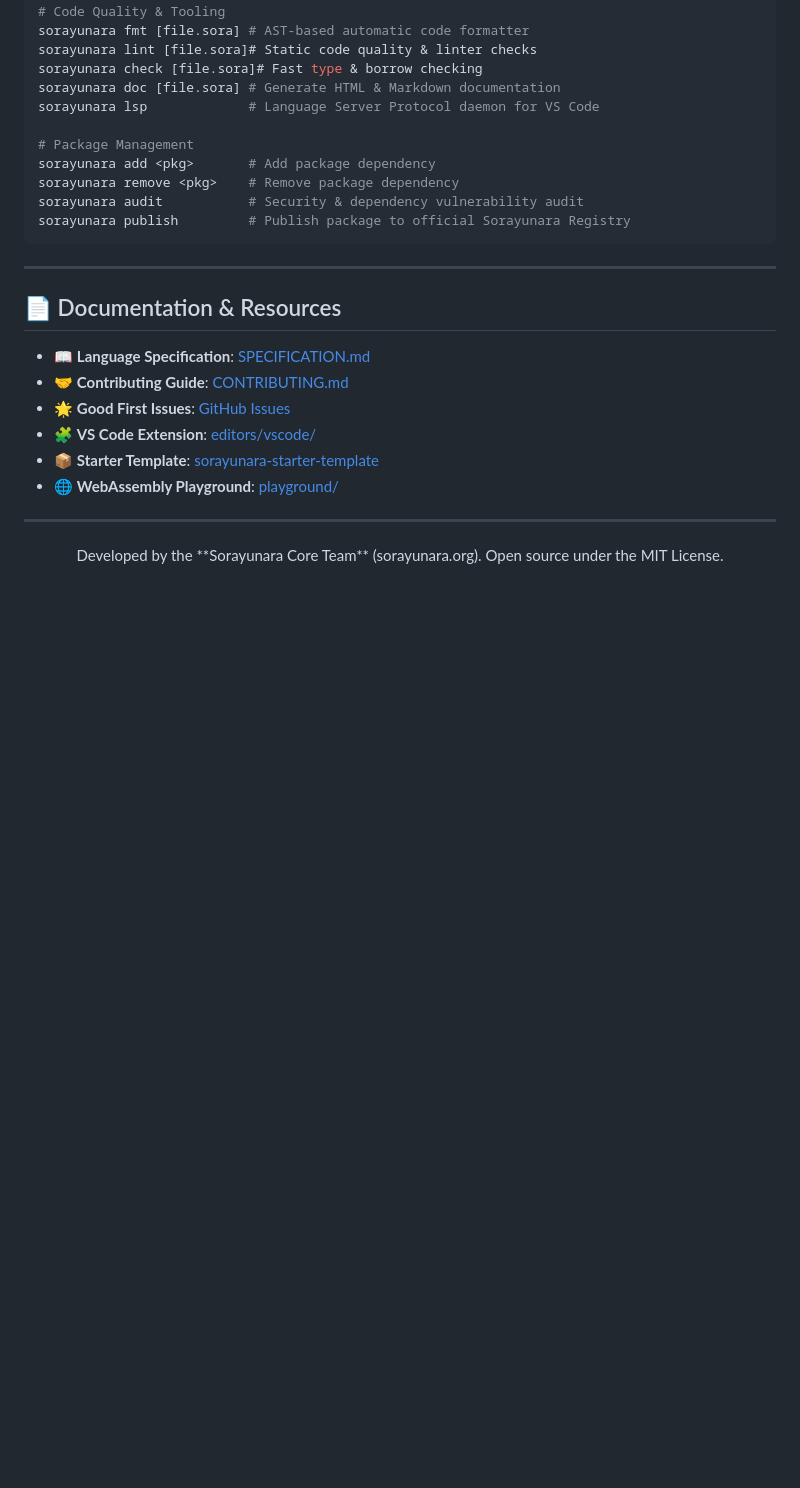
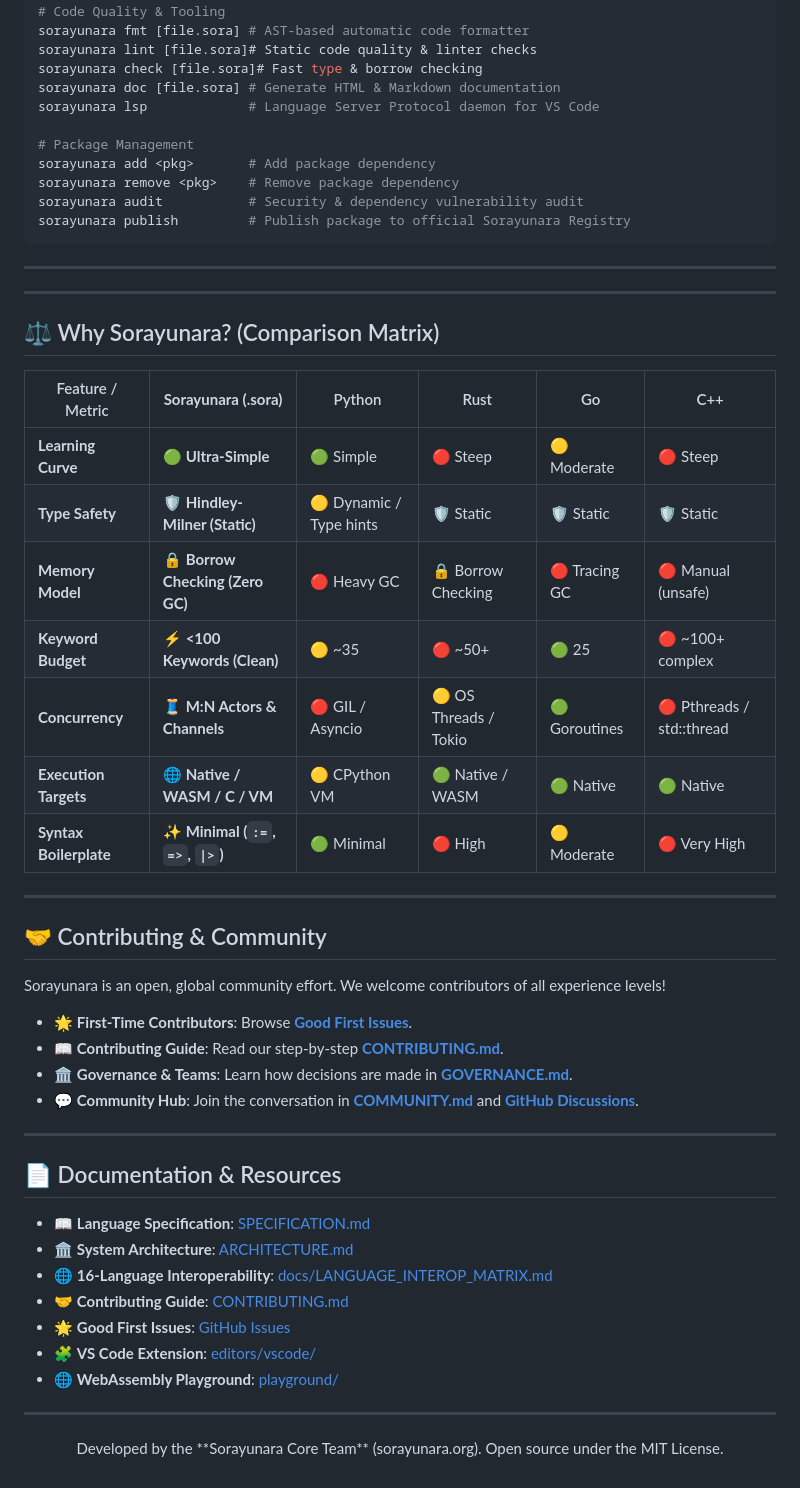
Before and after one commit to Sorayunara/sorayunara, a Markdown page: README.md, the part around the change. Rendered like a GitHub page; blank space fills up the shorter version.

Commit message:
docs(community): add COMMUNITY.md, SUPPORT.md, and comparison matrix for viral open-source growth

```diff
--- a/README.md
+++ b/README.md
@@ -195,13 +195,41 @@ sorayunara publish         # Publish package to official Sorayunara Registry
 
 ---
 
+---
+
+## ⚖️ Why Sorayunara? (Comparison Matrix)
+
+| Feature / Metric | **Sorayunara (.sora)** | Python | Rust | Go | C++ |
+|---|---|---|---|---|---|
+| **Learning Curve** | 🟢 **Ultra-Simple** | 🟢 Simple | 🔴 Steep | 🟡 Moderate | 🔴 Steep |
+| **Type Safety** | 🛡️ **Hindley-Milner (Static)** | 🟡 Dynamic / Type hints | 🛡️ Static | 🛡️ Static | 🛡️ Static |
+| **Memory Model** | 🔒 **Borrow Checking (Zero GC)** | 🔴 Heavy GC | 🔒 Borrow Checking | 🔴 Tracing GC | 🔴 Manual (unsafe) |
+| **Keyword Budget** | ⚡ **<100 Keywords (Clean)** | 🟡 ~35 | 🔴 ~50+ | 🟢 25 | 🔴 ~100+ complex |
+| **Concurrency** | 🧵 **M:N Actors & Channels** | 🔴 GIL / Asyncio | 🟡 OS Threads / Tokio | 🟢 Goroutines | 🔴 Pthreads / std::thread |
+| **Execution Targets** | 🌐 **Native / WASM / C / VM** | 🟡 CPython VM | 🟢 Native / WASM | 🟢 Native | 🟢 Native |
+| **Syntax Boilerplate** | ✨ **Minimal (`:=`, `=>`, `\|>`)** | 🟢 Minimal | 🔴 High | 🟡 Moderate | 🔴 Very High |
+
+---
+
+## 🤝 Contributing & Community
+
+Sorayunara is an open, global community effort. We welcome contributors of all experience levels!
+
+- 🌟 **First-Time Contributors**: Browse **[Good First Issues](https://github.com/Sorayunara/sorayunara/issues?q=is%3Aopen+is%3Aissue+label%3A%22good+first+issue%22)**.
+- 📖 **Contributing Guide**: Read our step-by-step **[CONTRIBUTING.md](CONTRIBUTING.md)**.
+- 🏛️ **Governance & Teams**: Learn how decisions are made in **[GOVERNANCE.md](GOVERNANCE.md)**.
+- 💬 **Community Hub**: Join the conversation in **[COMMUNITY.md](COMMUNITY.md)** and **[GitHub Discussions](https://github.com/Sorayunara/sorayunara/discussions)**.
+
+---
+
 ## 📄 Documentation & Resources
 
 - 📖 **Language Specification**: [SPECIFICATION.md](SPECIFICATION.md)
+- 🏛️ **System Architecture**: [ARCHITECTURE.md](ARCHITECTURE.md)
+- 🌐 **16-Language Interoperability**: [docs/LANGUAGE_INTEROP_MATRIX.md](docs/LANGUAGE_INTEROP_MATRIX.md)
 - 🤝 **Contributing Guide**: [CONTRIBUTING.md](CONTRIBUTING.md)
 - 🌟 **Good First Issues**: [GitHub Issues](https://github.com/Sorayunara/sorayunara/issues?q=is%3Aopen+is%3Aissue+label%3A%22good+first+issue%22)
 - 🧩 **VS Code Extension**: [editors/vscode/](editors/vscode/)
-- 📦 **Starter Template**: [sorayunara-starter-template](https://github.com/Sorayunara/sorayunara-starter-template)
 - 🌐 **WebAssembly Playground**: [playground/](playground/)
 
 ---
```
Also changed, not shown: COMMUNITY.md (added, +46 -0 lines), SUPPORT.md (added, +27 -0 lines).
